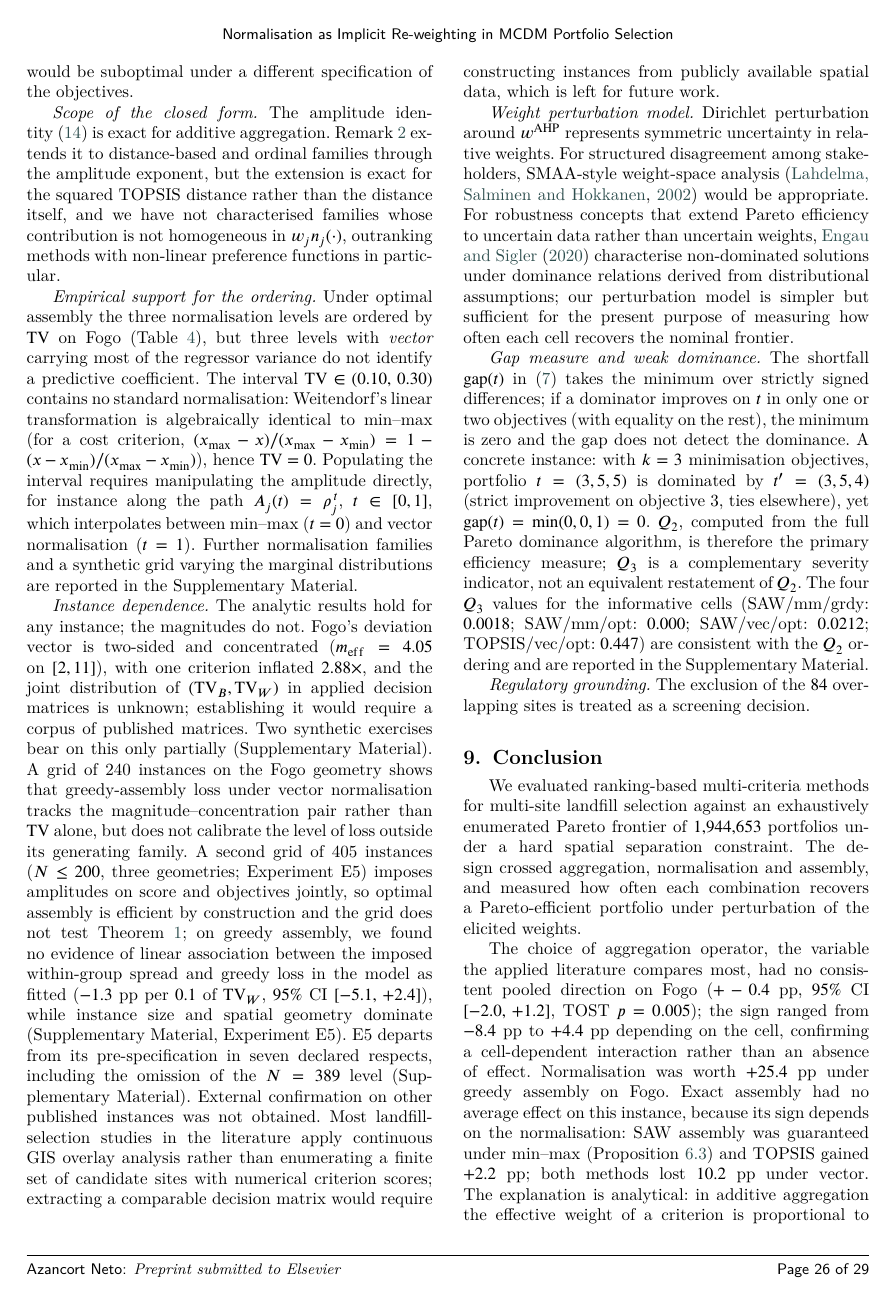
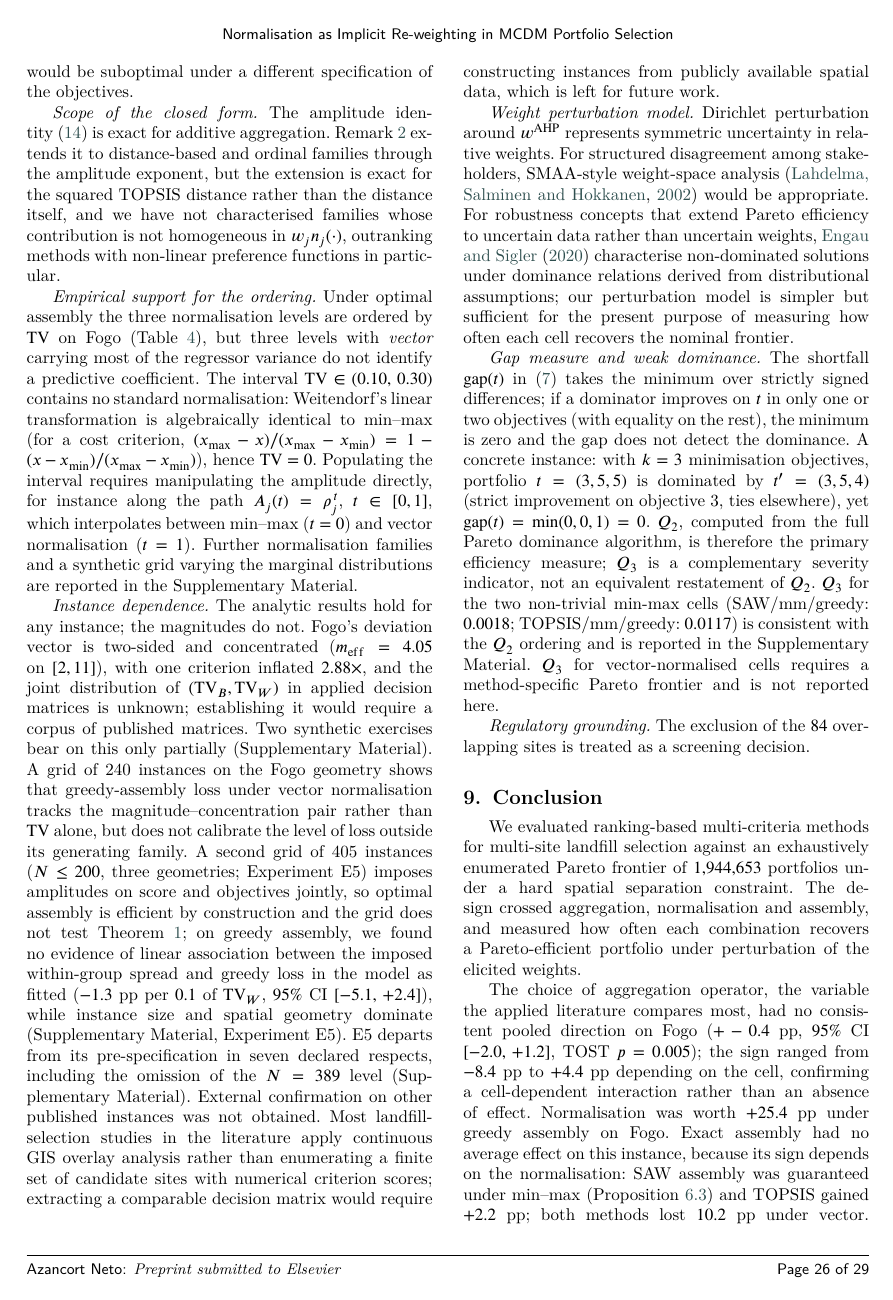
Before and after one commit to Jazancort/mcdm-landfill-pareto-paper, a LaTeX paper (main.tex, which reads macros.tex): page 27 of 30. Compiled offline with XeLaTeX; a LaTeX package or settings file that is missing is left out.

Commit message:
review/2.6: Q3 only valid mm cells; vector Q3 deferred (wrong-frontier bug)

```diff
--- a/macros.tex
+++ b/macros.tex
@@ -107,10 +107,12 @@
 
 
 % ── F3: Q3 results (compute_q3.py, 2026-10-02) ───────────────────────────────
-\newcommand{\QthreeSAWmmOpt}{0.000}    % Q3 SAW/minmax/optimal (=0, consistent with Q2=100%)
-\newcommand{\QthreeSAWmmGrd}{0.0018}   % Q3 SAW/minmax/greedy
-\newcommand{\QthreeSAWvecOpt}{0.0212}  % Q3 SAW/vector/optimal
-\newcommand{\QthreeTOPSISvecOpt}{0.447} % Q3 TOPSIS/vector/optimal (largest)
+\newcommand{\QthreeSAWmmOpt}{0.000}    % Q3 SAW/minmax/optimal (=0, Q2=100%)
+\newcommand{\QthreeSAWmmGrd}{0.0018}   % Q3 SAW/minmax/greedy (valid)
+\newcommand{\QthreeTOPSISmmGrd}{0.0117} % Q3 TOPSIS/minmax/greedy (valid)
+% Vector-cell Q3 invalid (uses wrong frontier); deferred
+\newcommand{\QthreeSAWvecOpt}{0.0212}  % Q3 SAW/vec/opt (WRONG frontier — do not use)
+\newcommand{\QthreeTOPSISvecOpt}{0.447} % Q3 TOPSIS/vec/opt (WRONG frontier — do not use)
 % Q3=0 iff Q2=1 holds empirically: SAW/mm/opt is the only cell with Q3=0 and Q2=100%
 
 
--- a/main.tex
+++ b/main.tex
@@ -2790,11 +2790,8 @@ objective~3, ties elsewhere), yet $\mathrm{gap}(t)=\min(0,0,1)=0$.
 $Q_2$, computed from the full Pareto dominance algorithm, is therefore
 the primary efficiency measure; $Q_3$ is a complementary severity
 indicator, not an equivalent restatement of $Q_2$.
-The four $Q_3$ values for the informative cells (SAW/mm/grdy:
-$\QthreeSAWmmGrd$; SAW/mm/opt: $\QthreeSAWmmOpt$; SAW/vec/opt:
-$\QthreeSAWvecOpt$; TOPSIS/vec/opt: $\QthreeTOPSISvecOpt$) are
-consistent with the $Q_2$ ordering and are reported in the
-Supplementary Material.
+$Q_3$ for the two non-trivial min-max cells (SAW/mm/greedy: $\QthreeSAWmmGrd$; TOPSIS/mm/greedy: $\QthreeTOPSISmmGrd$) is consistent with the $Q_2$ ordering and is reported in the Supplementary Material.
+$Q_3$ for vector-normalised cells requires a method-specific Pareto frontier and is not reported here.
 
 \emph{Regulatory grounding.}
 The exclusion of the $\Nexcl$ overlapping sites is treated as a
```
